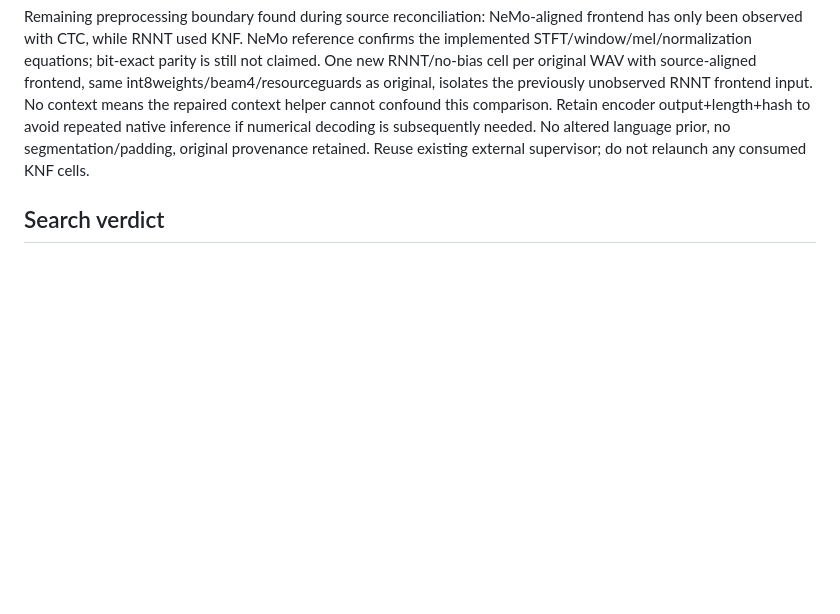
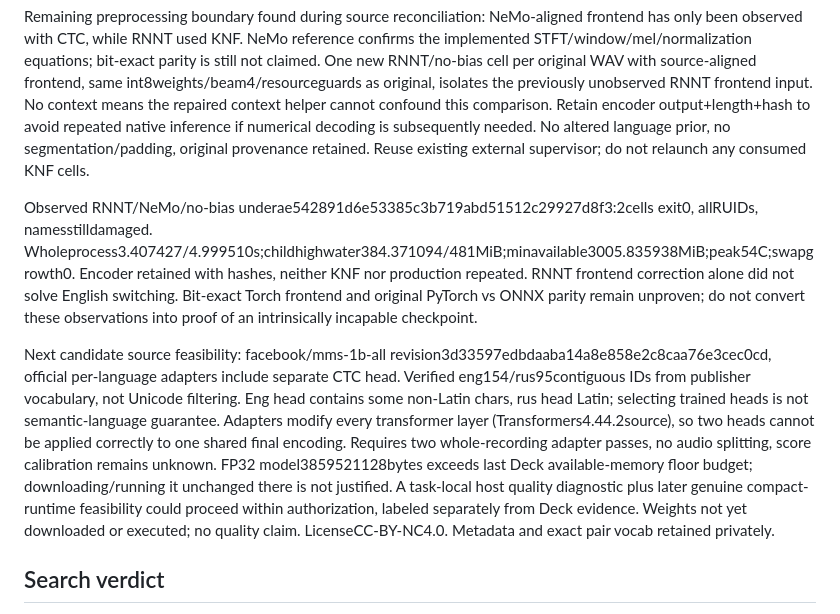
Before and after one commit to PavelLizunov/teratts-server, a Markdown page: docs/specs/fastconformer-ru-en-pilot.md, the part around the change. GitHub-like rendering; blank space fills up the shorter version.

```diff
--- a/docs/specs/fastconformer-ru-en-pilot.md
+++ b/docs/specs/fastconformer-ru-en-pilot.md
@@ -53,5 +53,9 @@ Observed round2 undera62c4b9fa1d6557916dc026ac6a3e1374d5fd9a4: both corrected de
 
 Remaining preprocessing boundary found during source reconciliation: NeMo-aligned frontend has only been observed with CTC, while RNNT used KNF. NeMo reference confirms the implemented STFT/window/mel/normalization equations; bit-exact parity is still not claimed. One new RNNT/no-bias cell per original WAV with source-aligned frontend, same int8weights/beam4/resourceguards as original, isolates the previously unobserved RNNT frontend input. No context means the repaired context helper cannot confound this comparison. Retain encoder output+length+hash to avoid repeated native inference if numerical decoding is subsequently needed. No altered language prior, no segmentation/padding, original provenance retained. Reuse existing external supervisor; do not relaunch any consumed KNF cells.
 
+Observed RNNT/NeMo/no-bias underae542891d6e53385c3b719abd51512c29927d8f3:2cells exit0, allRUIDs, namesstilldamaged. Wholeprocess3.407427/4.999510s;childhighwater384.371094/481MiB;minavailable3005.835938MiB;peak54C;swapgrowth0. Encoder retained with hashes, neither KNF nor production repeated. RNNT frontend correction alone did not solve English switching. Bit-exact Torch frontend and original PyTorch vs ONNX parity remain unproven; do not convert these observations into proof of an intrinsically incapable checkpoint.
+
+Next candidate source feasibility: facebook/mms-1b-all revision3d33597edbdaaba14a8e858e2c8caa76e3cec0cd, official per-language adapters include separate CTC head. Verified eng154/rus95contiguous IDs from publisher vocabulary, not Unicode filtering. Eng head contains some non-Latin chars, rus head Latin; selecting trained heads is not semantic-language guarantee. Adapters modify every transformer layer (Transformers4.44.2source), so two heads cannot be applied correctly to one shared final encoding. Requires two whole-recording adapter passes, no audio splitting, score calibration remains unknown. FP32 model3859521128bytes exceeds last Deck available-memory floor budget; downloading/running it unchanged there is not justified. A task-local host quality diagnostic plus later genuine compact-runtime feasibility could proceed within authorization, labeled separately from Deck evidence. Weights not yet downloaded or executed; no quality claim. LicenseCC-BY-NC4.0. Metadata and exact pair vocab retained privately.
+
 ## Search verdict
 Extend — pinned FastConformer ONNX reference inference plus task-local masked numerical decoder. Reference/source path and language partitions already researched; existing repository pilots provide hash/RSS conventions but no matching decoder. Python minimizes remote build/dependency surface versus rebuilding all sherpa for API bindings; preserve numerical IDs directly.
```
Also changed, not shown: tools/fastconformer-ru-en-pilot/README.md (+11 -1 lines).
